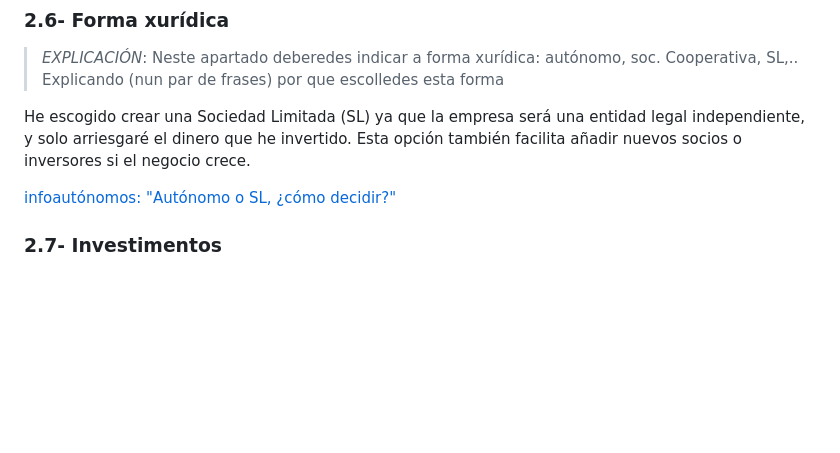
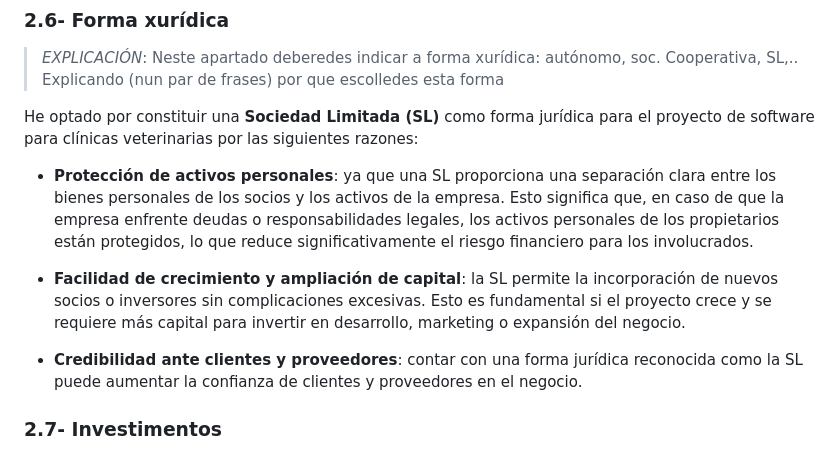
Before and after one commit to iriavidal/Proyecto-DAW, a Markdown page: doc/templates/1_Anteproxecto.md, the part around the change. Rendered like a GitHub page; blank space fills up the shorter version.

Commit message:
Corrección del punto 2.6 finalizada

```diff
--- a/doc/templates/1_Anteproxecto.md
+++ b/doc/templates/1_Anteproxecto.md
@@ -198,9 +198,13 @@ Existen productos sustitutos en el mercado, como software de gestión general ad
 
 > _EXPLICACIÓN_: Neste apartado deberedes indicar a forma xurídica: autónomo, soc. Cooperativa, SL,.. Explicando (nun par de frases) por que escolledes esta forma
 
-He escogido crear una Sociedad Limitada (SL) ya que la empresa será una entidad legal independiente, y solo arriesgaré el dinero que he invertido. Esta opción también facilita añadir nuevos socios o inversores si el negocio crece.
+He optado por constituir una **Sociedad Limitada (SL)** como forma jurídica para el proyecto de software para clínicas veterinarias por las siguientes razones:
 
-[infoautónomos: "Autónomo o SL, ¿cómo decidir?"](https://www.infoautonomos.com/ser-autonomo-o-no/autonomo-o-sl/)
+- **Protección de activos personales**: ya que una SL proporciona una separación clara entre los bienes personales de los socios y los activos de la empresa. Esto significa que, en caso de que la empresa enfrente deudas o responsabilidades legales, los activos personales de los propietarios están protegidos, lo que reduce significativamente el riesgo financiero para los involucrados.
+
+- **Facilidad de crecimiento y ampliación de capital**: la SL permite la incorporación de nuevos socios o inversores sin complicaciones excesivas. Esto es fundamental si el proyecto crece y se requiere más capital para invertir en desarrollo, marketing o expansión del negocio.
+
+- **Credibilidad ante clientes y proveedores**: contar con una forma jurídica reconocida como la SL puede aumentar la confianza de clientes y proveedores en el negocio.
 
 ### 2.7- Investimentos
 
```
